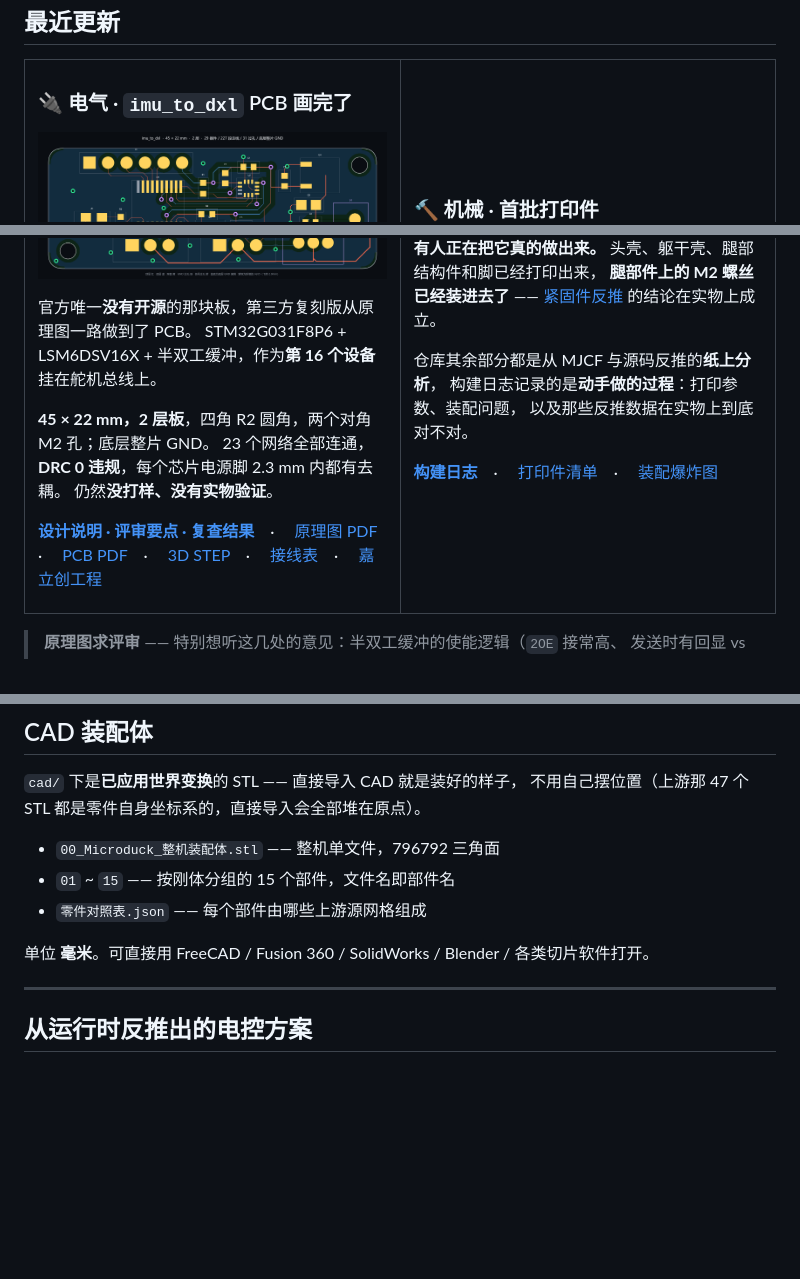
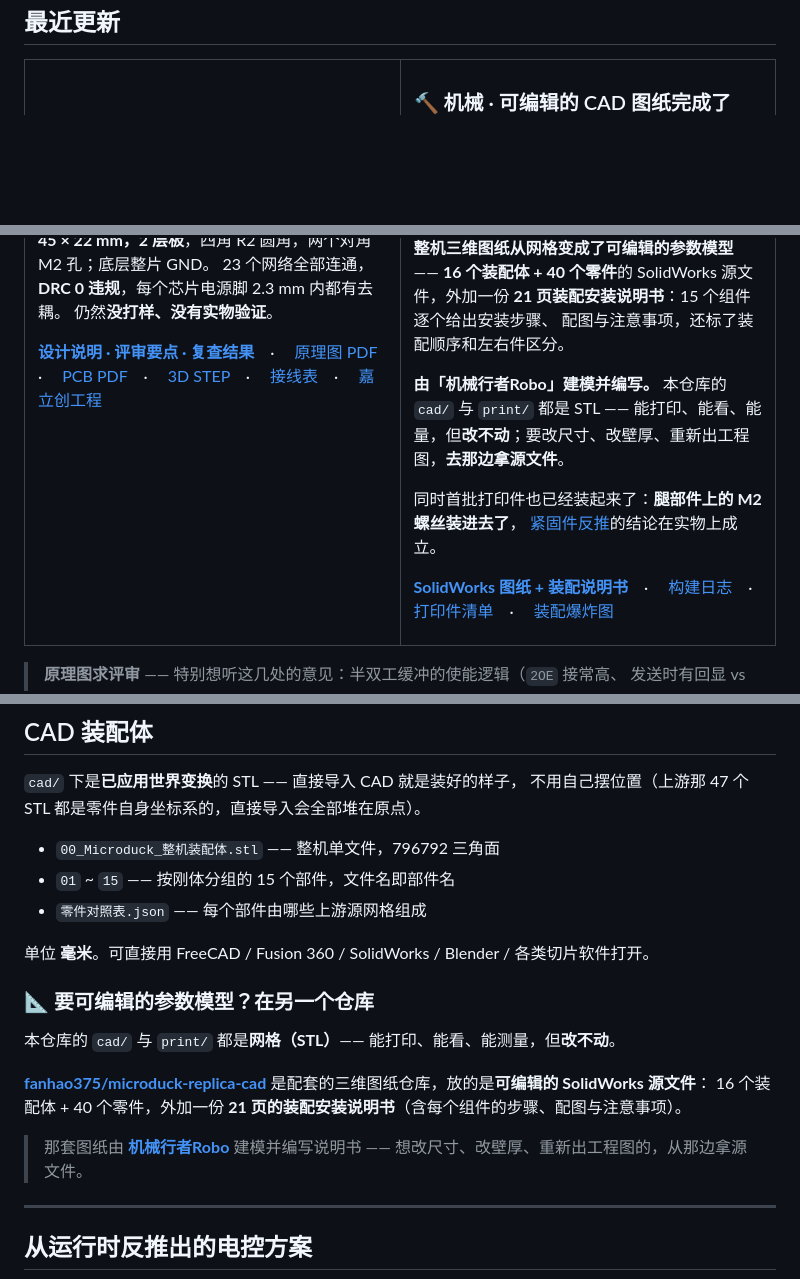
Before and after one commit to fanhao375/microduck-replica, a Markdown page: README.md, 3 parts joined by grey strips. Drawn GitHub-style; blank space fills up the shorter version.

```diff
--- a/README.md
+++ b/README.md
@@ -64,5 +64,5 @@ STM32G031F8P6 + LSM6DSV16X + 半双工缓冲，作为**第 16 个设备**挂在
 </td>
 <td width="50%" valign="top">
 
-### 🔨 机械 · 首批打印件
+### 🔨 机械 · 可编辑的 CAD 图纸完成了
 
@@ -70,13 +70,16 @@ STM32G031F8P6 + LSM6DSV16X + 半双工缓冲，作为**第 16 个设备**挂在
 
-**有人正在把它真的做出来。** 头壳、躯干壳、腿部结构件和脚已经打印出来，
-**腿部件上的 M2 螺丝已经装进去了** —— [紧固件反推](docs/紧固件反推.md)
-的结论在实物上成立。
+**整机三维图纸从网格变成了可编辑的参数模型** —— **16 个装配体 + 40 个零件**的
+SolidWorks 源文件，外加一份 **21 页装配安装说明书**：15 个组件逐个给出安装步骤、
+配图与注意事项，还标了装配顺序和左右件区分。
 
-仓库其余部分都是从 MJCF 与源码反推的**纸上分析**，
-构建日志记录的是**动手做的过程**：打印参数、装配问题，
-以及那些反推数据在实物上到底对不对。
+**由「机械行者Robo」建模并编写。** 本仓库的 `cad/` 与 `print/` 都是 STL ——
+能打印、能看、能量，但**改不动**；要改尺寸、改壁厚、重新出工程图，**去那边拿源文件**。
 
-**[构建日志](构建日志.md)**　·
+同时首批打印件也已经装起来了：**腿部件上的 M2 螺丝装进去了**，
+[紧固件反推](docs/紧固件反推.md)的结论在实物上成立。
+
+**[SolidWorks 图纸 + 装配说明书](https://github.com/fanhao375/microduck-replica-cad)**　·
+[构建日志](构建日志.md)　·
 [打印件清单](print/)　·
 [装配爆炸图](assembly-drawings/)
 
@@ -171,6 +174,17 @@ STM32G031F8P6 + LSM6DSV16X + 半双工缓冲，作为**第 16 个设备**挂在
 - `零件对照表.json` —— 每个部件由哪些上游源网格组成
 
 单位 **毫米**。可直接用 FreeCAD / Fusion 360 / SolidWorks / Blender / 各类切片软件打开。
+
+### 📐 要可编辑的参数模型？在另一个仓库
+
+本仓库的 `cad/` 与 `print/` 都是**网格（STL）**—— 能打印、能看、能测量，但**改不动**。
+
+**[fanhao375/microduck-replica-cad](https://github.com/fanhao375/microduck-replica-cad)**
+是配套的三维图纸仓库，放的是**可编辑的 SolidWorks 源文件**：
+16 个装配体 + 40 个零件，外加一份 **21 页的装配安装说明书**（含每个组件的步骤、配图与注意事项）。
+
+> 那套图纸由 **[机械行者Robo](https://github.com/fanhao375/microduck-replica-cad#图纸作者机械行者Robo)**
+> 建模并编写说明书 —— 想改尺寸、改壁厚、重新出工程图的，从那边拿源文件。
 
 ---
 
```
Also changed, not shown: other parts of README.md (+1 -1 lines), NOTICE.md (+14 -0 lines), README.en.md (+27 -9 lines), assets/cad-solidworks-装配体.png (added).
